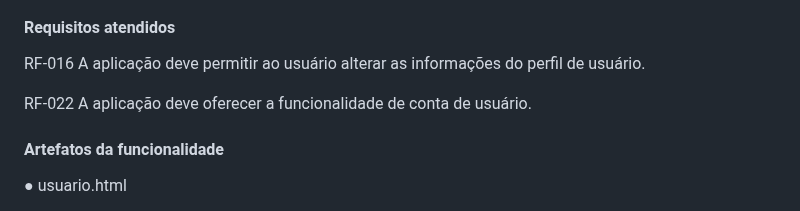
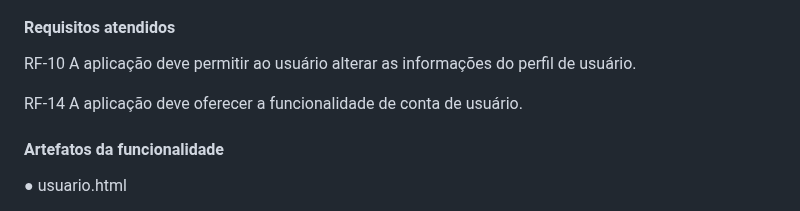
Before and after one commit to ICEI-PUC-Minas-PMV-ADS/pmv-ads-2024-1-e1-proj-web-t10-pmv-ads-2024-1-e1-proj-iot-unity, a Markdown page: documentos/06-Programação de Funcionalidades.md, the part around one of its changes. Rendered like a GitHub page.

```diff
--- a/documentos/06-Programação de Funcionalidades.md
+++ b/documentos/06-Programação de Funcionalidades.md
@@ -231,9 +231,9 @@ Exemplo da tela de Perfil de Usuário:
 
 #### Requisitos atendidos
 
-RF-016	A aplicação deve permitir ao usuário alterar as informações do perfil de usuário.
+RF-10	A aplicação deve permitir ao usuário alterar as informações do perfil de usuário.
 
-RF-022	A aplicação deve oferecer a funcionalidade de conta de usuário.
+RF-14	A aplicação deve oferecer a funcionalidade de conta de usuário.
 
 
 #### Artefatos da funcionalidade
```
Also changed, not shown: other parts of documentos/06-Programação de Funcionalidades.md (+1 -1 lines).
